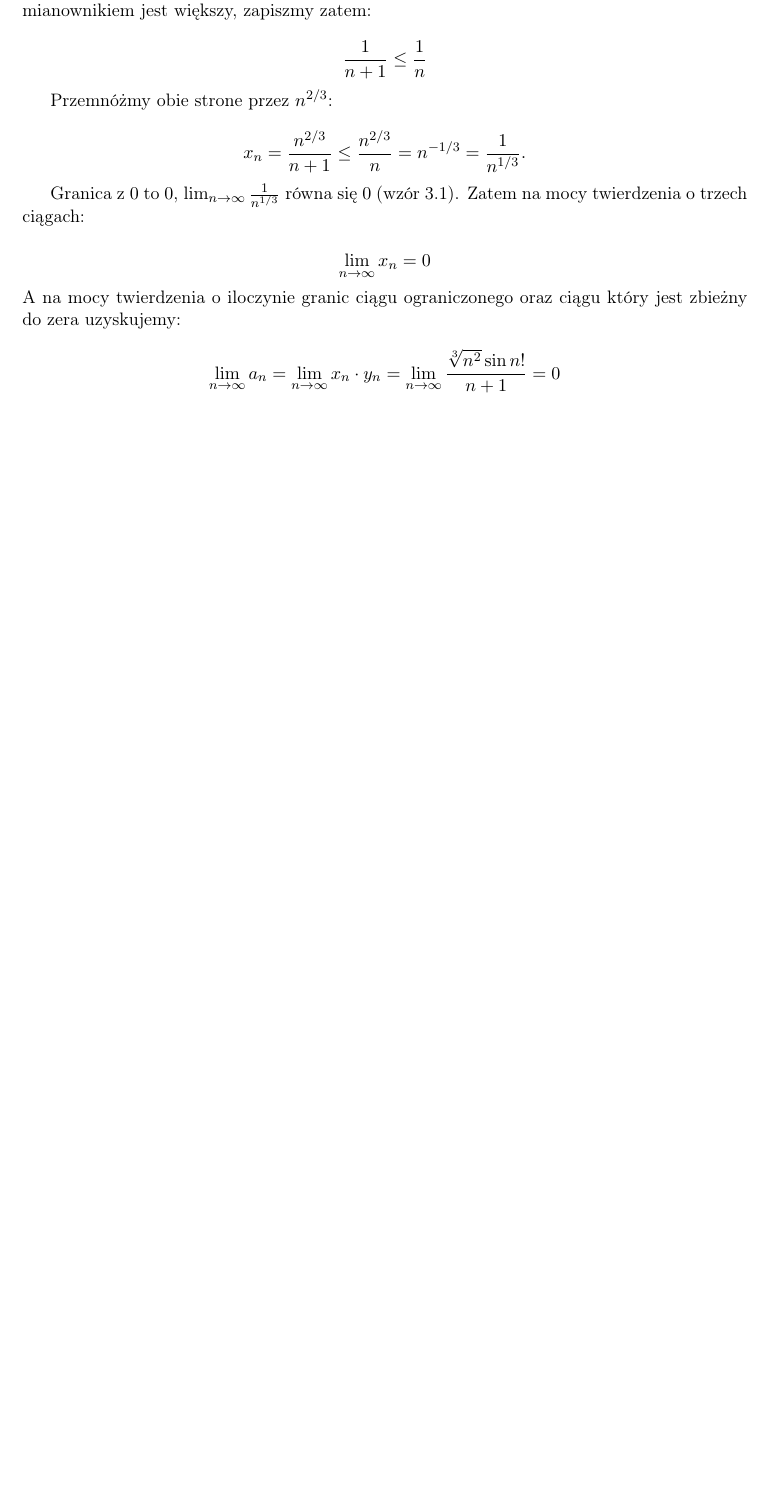
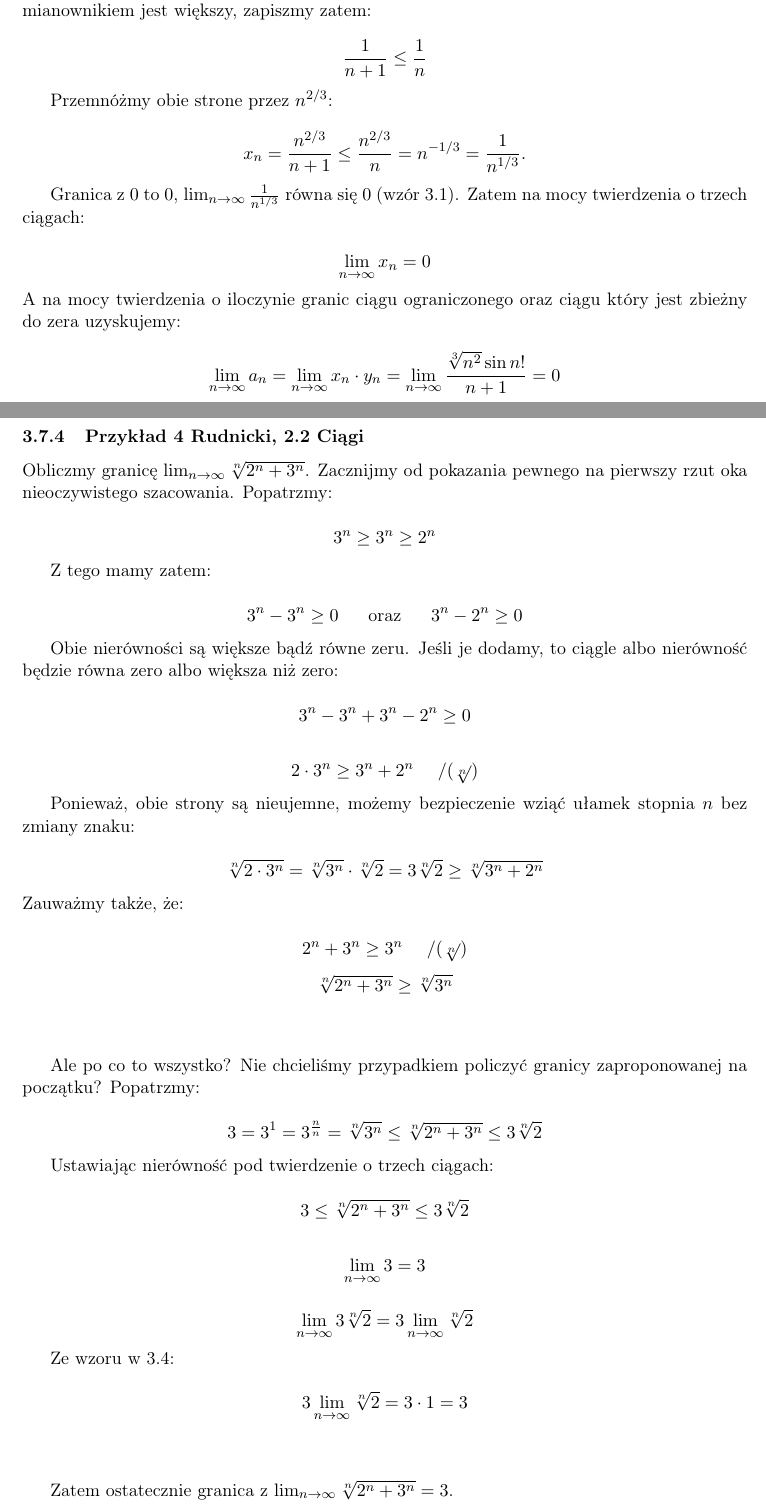
Before and after one commit to kjura/math, a LaTeX document (analiza/rudnicki/rozdzial2/notatki/notatki_ciagi.tex): part of page 13 of 13 before the commit and two parts of pages 13 and 14 of 14 after it, the two joined at a grey line, cut so that both start at the same text, the shorter picture padded with empty space. Compiled offline with pdfLaTeX.

Commit message:
Dodaj przyklad 4 rudnicki ciagi 2.2

```diff
--- a/analiza/rudnicki/rozdzial2/notatki/notatki_ciagi.tex
+++ b/analiza/rudnicki/rozdzial2/notatki/notatki_ciagi.tex
@@ -835,4 +835,76 @@ A na mocy twierdzenia o iloczynie granic ciągu ograniczonego oraz ciągu który
     \lim_{n\to\infty} a_n = \lim_{n\to\infty} x_n \cdot y_n =\lim_{n\to\infty} \frac{\sqrt[3]{n^2} \sin n!}{n+1} = 0
 \end{equation*}
 
+
+\subsubsection{Przykład 4 Rudnicki, 2.2 Ciągi}
+
+
+Obliczmy granicę $\lim_{n\to\infty} \sqrt[n]{2^{n} + 3^n}$. Zacznijmy od pokazania pewnego na pierwszy rzut oka nieoczywistego szacowania. Popatrzmy:
+
+\begin{equation*}
+    3^n \geq 3^n \geq 2^n
+\end{equation*}
+
+Z tego mamy zatem:
+
+\begin{equation*}
+    3^n - 3^n \geq 0 \ \ \ \ \  \mbox{oraz} \ \ \ \ \ 3^n - 2^n \geq 0
+\end{equation*}
+
+Obie nierówności są większe bądź równe zeru. Jeśli je dodamy, to ciągle albo nierówność będzie równa zero albo większa niż zero:
+
+\begin{equation*}
+    3^n - 3^n + 3^n - 2^n \geq 0
+\end{equation*}
+
+\begin{equation*}
+    2 \cdot 3^n \geq 3^n + 2^n \ \ \ \ / (\sqrt[n]{})
+\end{equation*}
+
+Ponieważ, obie strony są nieujemne, możemy bezpieczenie wziąć ułamek stopnia $n$ bez zmiany znaku:
+
+\begin{equation*}
+    \sqrt[n]{2 \cdot 3^n} = \sqrt[n]{3^n} \cdot \sqrt[n]{2} = 3 \sqrt[n]{2} \geq \sqrt[n]{3^n + 2^n}
+\end{equation*}
+\noindent
+Zauważmy także, że:
+
+\begin{equation*}
+    2^n + 3^n \geq 3^n \ \ \ \ / (\sqrt[n]{})
+\end{equation*}
+\begin{equation*}
+    \sqrt[n]{2^n + 3^n} \geq \sqrt[n]{3^n}
+\end{equation*}
+
+\vspace{10mm}
+
+Ale po co to wszystko? Nie chcieliśmy przypadkiem policzyć granicy zaproponowanej na początku? Popatrzmy:
+
+\begin{equation*}
+    3 = 3^1 = 3^{\frac{n}{n}} = \sqrt[n]{3^n} \leq \sqrt[n]{2^n + 3^n} \leq 3 \sqrt[n]{2}
+\end{equation*}
+
+Ustawiając nierówność pod twierdzenie o trzech ciągach:
+
+\begin{equation*}
+    3 \leq \sqrt[n]{2^n + 3^n} \leq 3 \sqrt[n]{2}
+\end{equation*}
+
+\begin{equation*}
+    \lim_{n\to\infty} 3 = 3
+\end{equation*}
+
+\begin{equation*}
+    \lim_{n\to\infty} 3 \sqrt[n]{2} = 3 \lim_{n\to\infty} \sqrt[n]{2}
+\end{equation*}
+
+Ze wzoru w \ref{RudnickiWzor16Ciagi}:
+
+\begin{equation*}
+    3 \lim_{n\to\infty} \sqrt[n]{2} = 3 \cdot 1 = 3
+\end{equation*}
+
+\vspace{10mm}
+Zatem ostatecznie granica z $\lim_{n\to\infty} \sqrt[n]{2^{n} + 3^n} = 3$.
+
 \end{document}
```
Also changed, not shown: analiza/rudnicki/rozdzial2/notatki/notatki_ciagi.pdf, analiza/rudnicki/rozdzial2/notatki/notatki_ciagi.tex (2 more changed lines).
